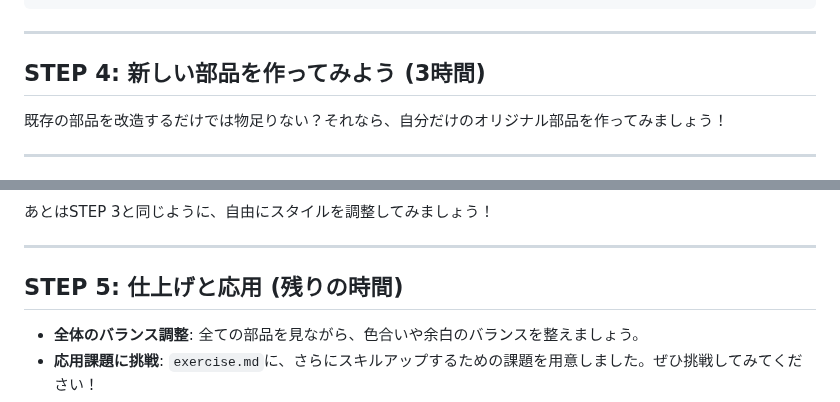
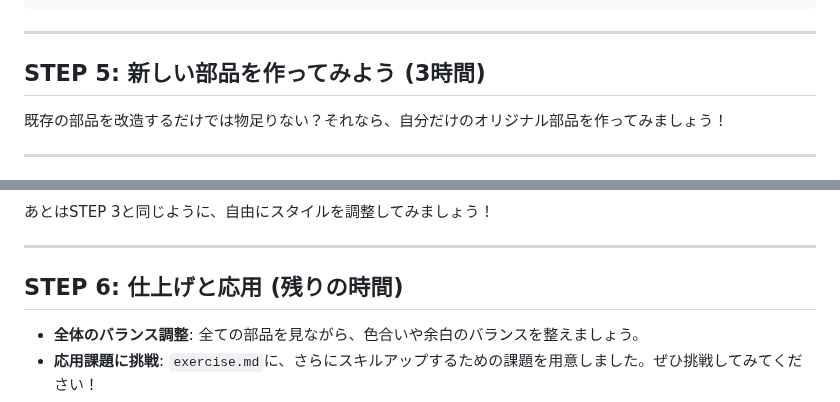
Before and after one commit to Tompedia-Labo/events, a Markdown page: public/20251018/slide.marp.md, 2 parts joined by grey strips. Drawn GitHub-style.

```diff
--- a/public/20251018/slide.marp.md
+++ b/public/20251018/slide.marp.md
@@ -728,7 +750,7 @@ JavaScriptの技術を使うと、**自分だけのHTMLタグ**を作ること
 
 ---
 
-## STEP 4: 新しい部品を作ってみよう (3時間)
+## STEP 5: 新しい部品を作ってみよう (3時間)
 
 既存の部品を改造するだけでは物足りない？それなら、自分だけのオリジナル部品を作ってみましょう！
 
@@ -777,7 +799,7 @@ JavaScriptの技術を使うと、**自分だけのHTMLタグ**を作ること
 
 ---
 
-## STEP 5: 仕上げと応用 (残りの時間)
+## STEP 6: 仕上げと応用 (残りの時間)
 
 -   **全体のバランス調整**: 全ての部品を見ながら、色合いや余白のバランスを整えましょう。
 -   **応用課題に挑戦**: `exercise.md`に、さらにスキルアップするための課題を用意しました。ぜひ挑戦してみてください！
```
Also changed, not shown: other parts of public/20251018/slide.marp.md (+25 -3 lines).
